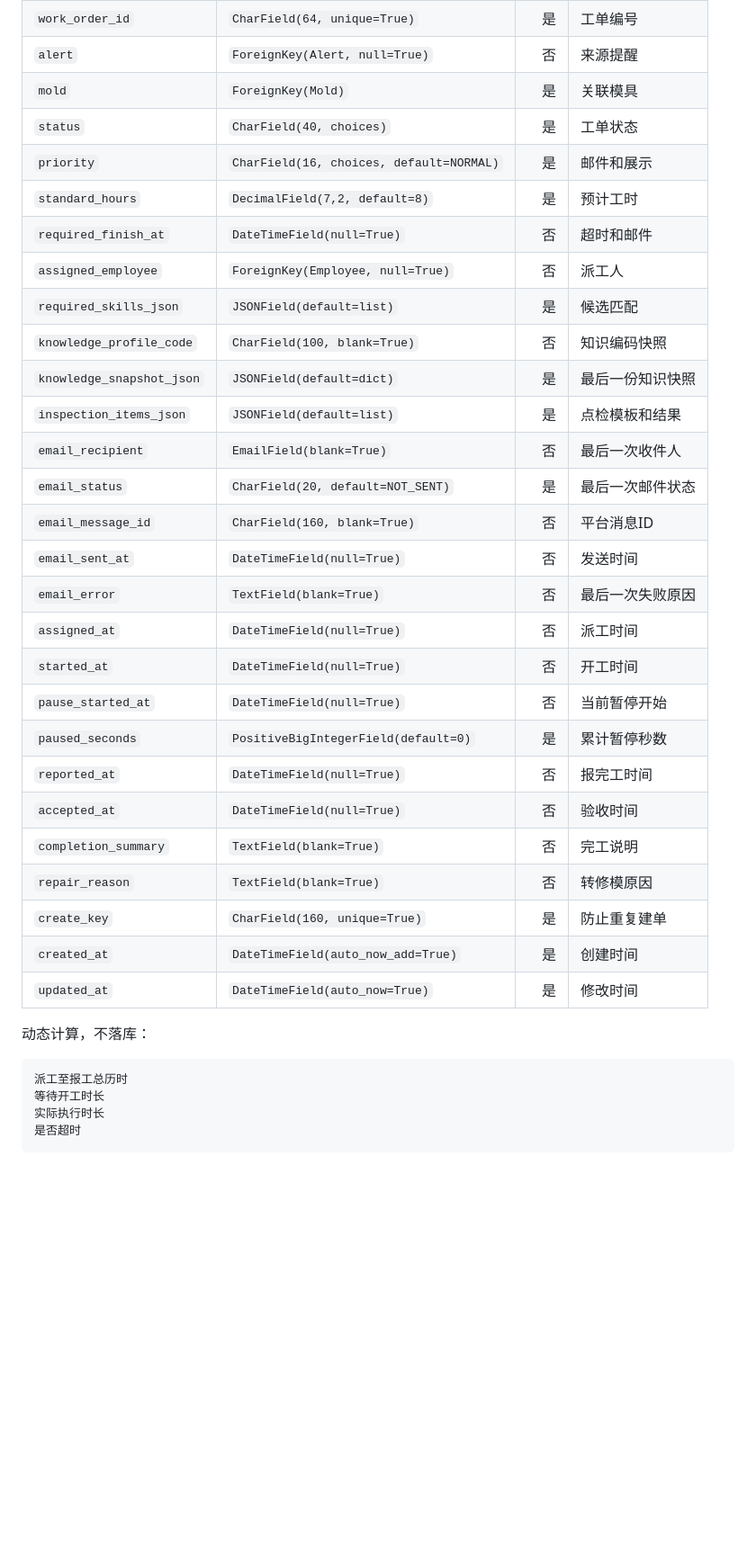
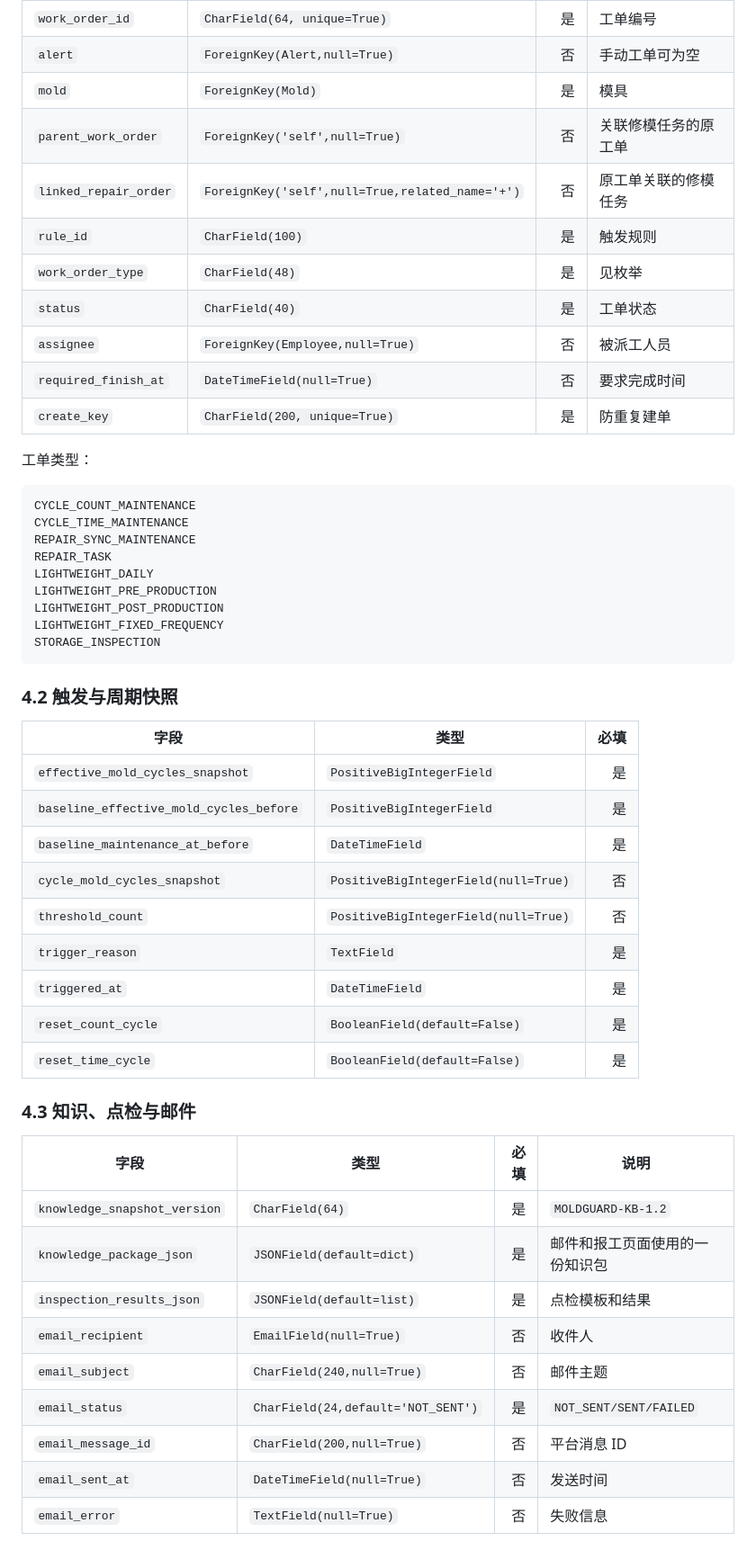
Before and after one commit to jsdfhasuh/moldguard-django-server, a Markdown page: docs/models/2026-08-13-django-model-field-review.md, the part around one of its changes. Shown at 90% size. GitHub-like rendering; blank space fills up the shorter version.

Commit message:
docs: sync model fields with KB v1.2 and report form

````diff
--- a/docs/models/2026-08-13-django-model-field-review.md
+++ b/docs/models/2026-08-13-django-model-field-review.md
@@ -114,36 +93,54 @@ last_maintenance_time
 | `work_order_id` | `CharField(64, unique=True)` | 是 | 工单编号 |
-| `alert` | `ForeignKey(Alert, null=True)` | 否 | 来源提醒 |
-| `mold` | `ForeignKey(Mold)` | 是 | 关联模具 |
-| `status` | `CharField(40, choices)` | 是 | 工单状态 |
-| `priority` | `CharField(16, choices, default=NORMAL)` | 是 | 邮件和展示 |
-| `standard_hours` | `DecimalField(7,2, default=8)` | 是 | 预计工时 |
-| `required_finish_at` | `DateTimeField(null=True)` | 否 | 超时和邮件 |
-| `assigned_employee` | `ForeignKey(Employee, null=True)` | 否 | 派工人 |
-| `required_skills_json` | `JSONField(default=list)` | 是 | 候选匹配 |
-| `knowledge_profile_code` | `CharField(100, blank=True)` | 否 | 知识编码快照 |
-| `knowledge_snapshot_json` | `JSONField(default=dict)` | 是 | 最后一份知识快照 |
-| `inspection_items_json` | `JSONField(default=list)` | 是 | 点检模板和结果 |
-| `email_recipient` | `EmailField(blank=True)` | 否 | 最后一次收件人 |
-| `email_status` | `CharField(20, default=NOT_SENT)` | 是 | 最后一次邮件状态 |
-| `email_message_id` | `CharField(160, blank=True)` | 否 | 平台消息ID |
-| `email_sent_at` | `DateTimeField(null=True)` | 否 | 发送时间 |
-| `email_error` | `TextField(blank=True)` | 否 | 最后一次失败原因 |
-| `assigned_at` | `DateTimeField(null=True)` | 否 | 派工时间 |
-| `started_at` | `DateTimeField(null=True)` | 否 | 开工时间 |
-| `pause_started_at` | `DateTimeField(null=True)` | 否 | 当前暂停开始 |
-| `paused_seconds` | `PositiveBigIntegerField(default=0)` | 是 | 累计暂停秒数 |
-| `reported_at` | `DateTimeField(null=True)` | 否 | 报完工时间 |
-| `accepted_at` | `DateTimeField(null=True)` | 否 | 验收时间 |
-| `completion_summary` | `TextField(blank=True)` | 否 | 完工说明 |
-| `repair_reason` | `TextField(blank=True)` | 否 | 转修模原因 |
-| `create_key` | `CharField(160, unique=True)` | 是 | 防止重复建单 |
-| `created_at` | `DateTimeField(auto_now_add=True)` | 是 | 创建时间 |
-| `updated_at` | `DateTimeField(auto_now=True)` | 是 | 修改时间 |
+| `alert` | `ForeignKey(Alert,null=True)` | 否 | 手动工单可为空 |
+| `mold` | `ForeignKey(Mold)` | 是 | 模具 |
+| `parent_work_order` | `ForeignKey('self',null=True)` | 否 | 关联修模任务的原工单 |
+| `linked_repair_order` | `ForeignKey('self',null=True,related_name='+')` | 否 | 原工单关联的修模任务 |
+| `rule_id` | `CharField(100)` | 是 | 触发规则 |
+| `work_order_type` | `CharField(48)` | 是 | 见枚举 |
+| `status` | `CharField(40)` | 是 | 工单状态 |
+| `assignee` | `ForeignKey(Employee,null=True)` | 否 | 被派工人员 |
+| `required_finish_at` | `DateTimeField(null=True)` | 否 | 要求完成时间 |
+| `create_key` | `CharField(200, unique=True)` | 是 | 防重复建单 |
 
-动态计算，不落库：
+工单类型：
 
 ```text
-派工至报工总历时
-等待开工时长
-实际执行时长
-是否超时
+CYCLE_COUNT_MAINTENANCE
+CYCLE_TIME_MAINTENANCE
+REPAIR_SYNC_MAINTENANCE
+REPAIR_TASK
+LIGHTWEIGHT_DAILY
+LIGHTWEIGHT_PRE_PRODUCTION
+LIGHTWEIGHT_POST_PRODUCTION
+LIGHTWEIGHT_FIXED_FREQUENCY
+STORAGE_INSPECTION
+```
+
+### 4.2 触发与周期快照
+
+| 字段 | 类型 | 必填 |
+|---|---|---:|
+| `effective_mold_cycles_snapshot` | `PositiveBigIntegerField` | 是 |
+| `baseline_effective_mold_cycles_before` | `PositiveBigIntegerField` | 是 |
+| `baseline_maintenance_at_before` | `DateTimeField` | 是 |
+| `cycle_mold_cycles_snapshot` | `PositiveBigIntegerField(null=True)` | 否 |
+| `threshold_count` | `PositiveBigIntegerField(null=True)` | 否 |
+| `trigger_reason` | `TextField` | 是 |
+| `triggered_at` | `DateTimeField` | 是 |
+| `reset_count_cycle` | `BooleanField(default=False)` | 是 |
+| `reset_time_cycle` | `BooleanField(default=False)` | 是 |
+
+### 4.3 知识、点检与邮件
+
+| 字段 | 类型 | 必填 | 说明 |
+|---|---|---:|---|
+| `knowledge_snapshot_version` | `CharField(64)` | 是 | `MOLDGUARD-KB-1.2` |
+| `knowledge_package_json` | `JSONField(default=dict)` | 是 | 邮件和报工页面使用的一份知识包 |
+| `inspection_results_json` | `JSONField(default=list)` | 是 | 点检模板和结果 |
+| `email_recipient` | `EmailField(null=True)` | 否 | 收件人 |
+| `email_subject` | `CharField(240,null=True)` | 否 | 邮件主题 |
+| `email_status` | `CharField(24,default='NOT_SENT')` | 是 | `NOT_SENT/SENT/FAILED` |
+| `email_message_id` | `CharField(200,null=True)` | 否 | 平台消息 ID |
+| `email_sent_at` | `DateTimeField(null=True)` | 否 | 发送时间 |
+| `email_error` | `TextField(null=True)` | 否 | 失败信息 |
+
````
Also changed, not shown: other parts of docs/models/2026-08-13-django-model-field-review.md (+142 -150 lines).
